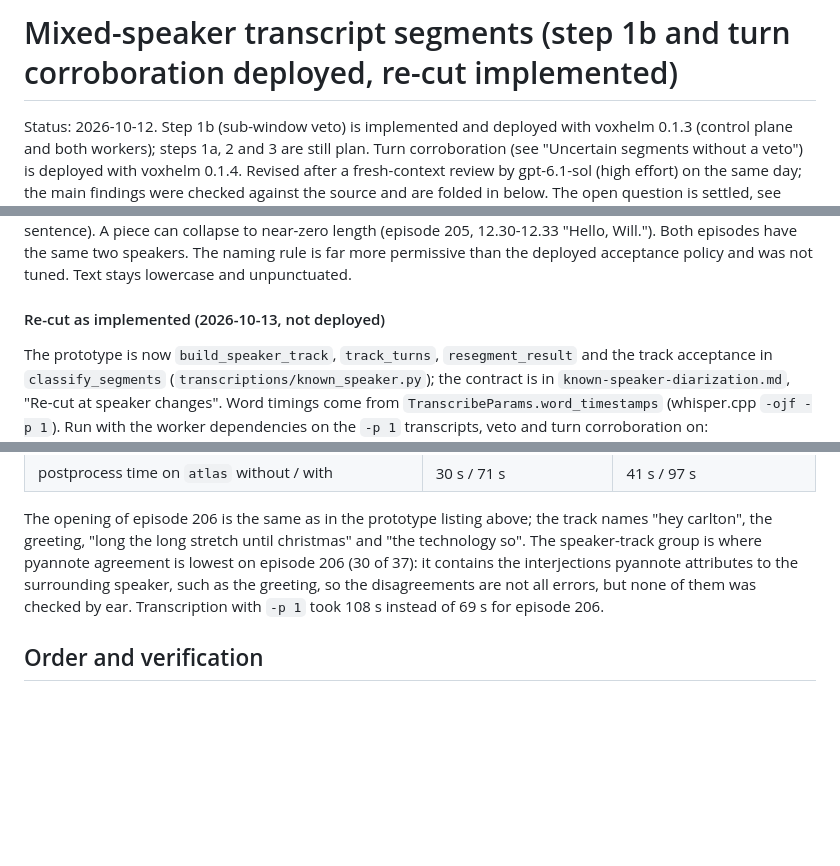
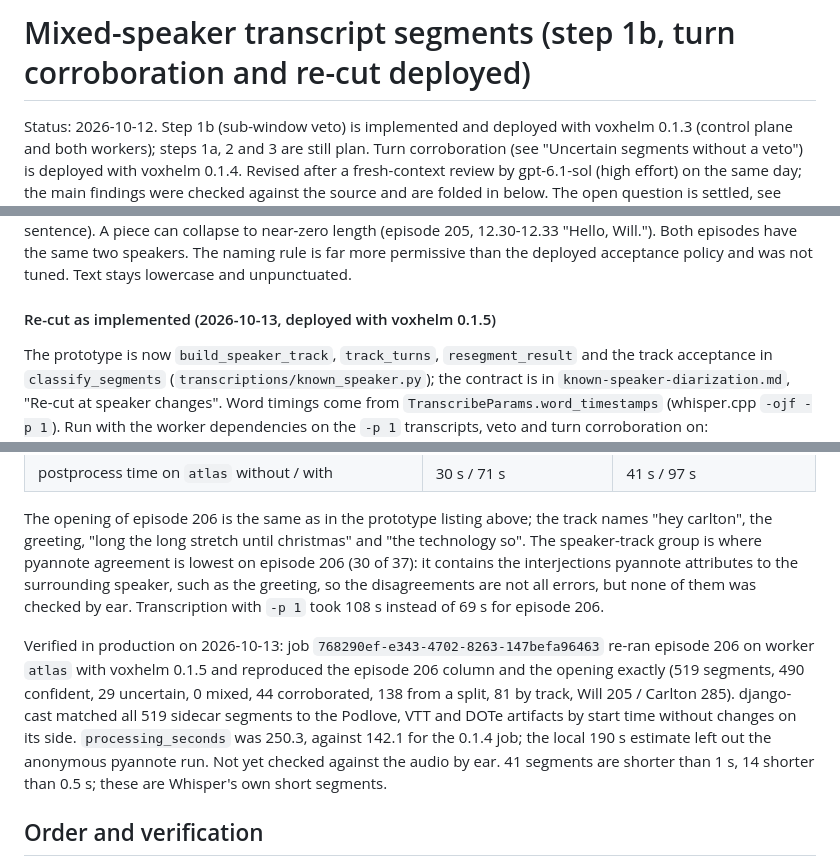
Before and after one commit to ephes/voxhelm, a Markdown page: specs/2026-10-12_mixed_speaker_segments.md, 3 parts joined by grey strips. Rendered like a GitHub page; blank space fills up the shorter version.

Commit message:
Record the production verification of the speaker-change re-cut

```diff
--- a/specs/2026-10-12_mixed_speaker_segments.md
+++ b/specs/2026-10-12_mixed_speaker_segments.md
@@ -1,4 +1,4 @@
-# Mixed-speaker transcript segments (step 1b and turn corroboration deployed, re-cut implemented)
+# Mixed-speaker transcript segments (step 1b, turn corroboration and re-cut deployed)
 
 Status: 2026-10-12. Step 1b (sub-window veto) is implemented and deployed with
 voxhelm 0.1.3 (control plane and both workers); steps 1a, 2 and 3 are still
@@ -559,7 +559,7 @@ length (episode 205, 12.30-12.33 "Hello, Will."). Both episodes have the same
 two speakers. The naming rule is far more permissive than the deployed
 acceptance policy and was not tuned. Text stays lowercase and unpunctuated.
 
-#### Re-cut as implemented (2026-10-13, not deployed)
+#### Re-cut as implemented (2026-10-13, deployed with voxhelm 0.1.5)
 
 The prototype is now `build_speaker_track`, `track_turns`, `resegment_result`
 and the track acceptance in `classify_segments`
@@ -587,6 +587,17 @@ pyannote attributes to the surrounding speaker, such as the greeting, so the
 disagreements are not all errors, but none of them was checked by ear.
 Transcription with `-p 1` took 108 s instead of 69 s for episode 206.
 
+Verified in production on 2026-10-13: job
+`768290ef-e343-4702-8263-147befa96463` re-ran episode 206 on worker `atlas`
+with voxhelm 0.1.5 and reproduced the episode 206 column and the opening
+exactly (519 segments, 490 confident, 29 uncertain, 0 mixed, 44 corroborated,
+138 from a split, 81 by track, Will 205 / Carlton 285). django-cast matched
+all 519 sidecar segments to the Podlove, VTT and DOTe artifacts by start time
+without changes on its side. `processing_seconds` was 250.3, against 142.1
+for the 0.1.4 job; the local 190 s estimate left out the anonymous pyannote
+run. Not yet checked against the audio by ear. 41 segments are shorter than
+1 s, 14 shorter than 0.5 s; these are Whisper's own short segments.
+
 ## Order and verification
 
 1. Done, see "Findings": full-episode diarization of episode 206 with
```
